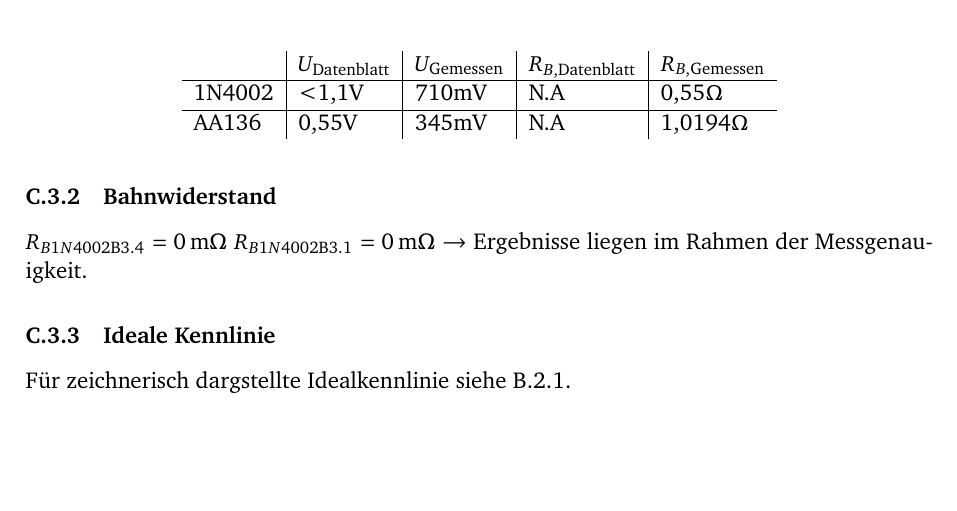
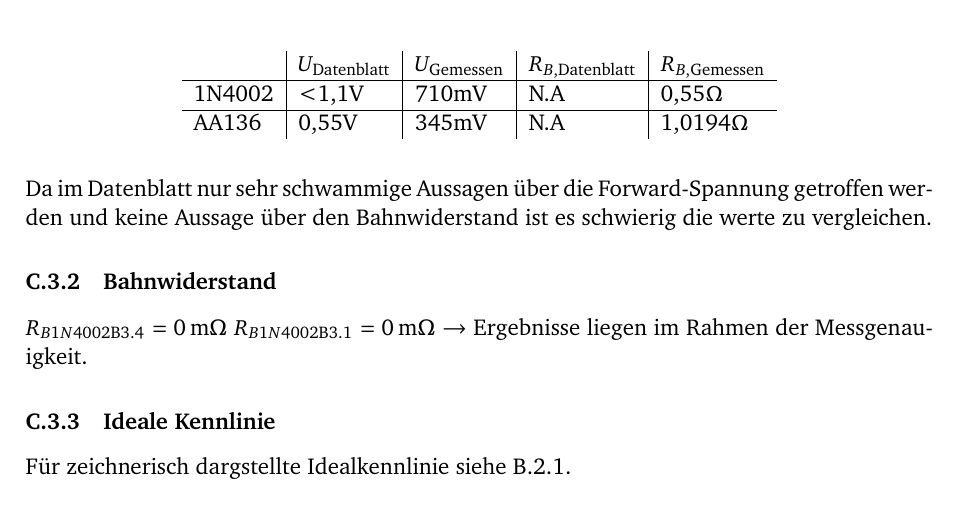
Before and after one commit to GeneralBombe/ProtokollDiode, a LaTeX document (template.tex): part of page 8 of 11, cut so that both start at the same text, the shorter picture padded with empty space. Compiled offline with pdfLaTeX.

Commit message:
added text to c3.1

```diff
--- a/template.tex
+++ b/template.tex
@@ -315,6 +315,7 @@ AA136                      & 0,55V                        & 345mV
 \end{tabular}
 \end{table}
 
+Da im Datenblatt nur sehr schwammige Aussagen über die Forward-Spannung getroffen werden und keine Aussage über den Bahnwiderstand ist es schwierig die werte zu vergleichen.
 
 %C.3.2
 \subsubsection{Bahnwiderstand}
```
